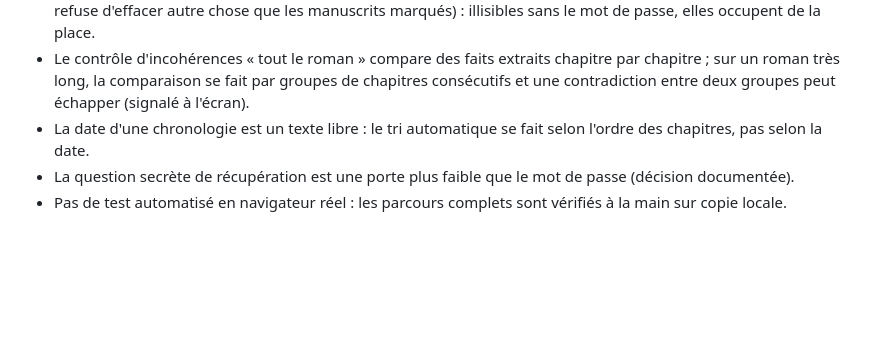
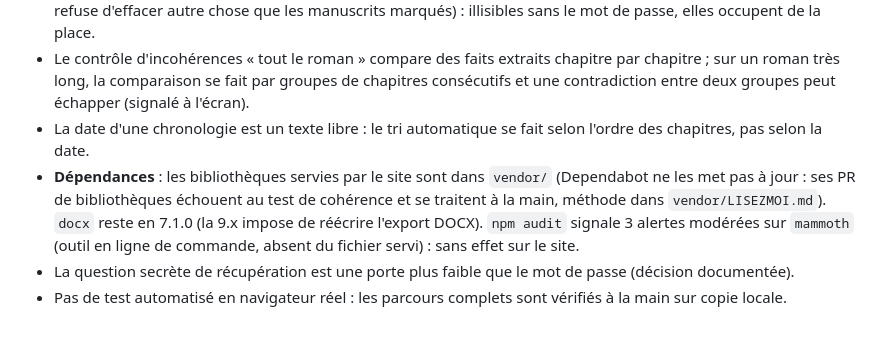
Before and after one commit to ElMinouh/plume-epique, a Markdown page: README.md, the part around the change. Drawn GitHub-style; blank space fills up the shorter version.

Commit message:
Documentation : dependances (README, bilan audit 1), PR docx fermee
Co-Authored-By: Claude Sonnet 5.5 <noreply@anthropic.com>

```diff
--- a/README.md
+++ b/README.md
@@ -130,5 +130,6 @@ foyer, etc.) : `docs/DECISIONS.md`.
 - Le contrôle d'incohérences « tout le roman » compare des faits extraits chapitre par chapitre ; sur un roman très long, la
   comparaison se fait par groupes de chapitres consécutifs et une contradiction entre deux groupes peut échapper (signalé à l'écran).
 - La date d'une chronologie est un texte libre : le tri automatique se fait selon l'ordre des chapitres, pas selon la date.
+- **Dépendances** : les bibliothèques servies par le site sont dans `vendor/` (Dependabot ne les met pas à jour : ses PR de bibliothèques échouent au test de cohérence et se traitent à la main, méthode dans `vendor/LISEZMOI.md`). `docx` reste en 7.1.0 (la 9.x impose de réécrire l'export DOCX). `npm audit` signale 3 alertes modérées sur `mammoth` (outil en ligne de commande, absent du fichier servi) : sans effet sur le site.
 - La question secrète de récupération est une porte plus faible que le mot de passe (décision documentée).
 - Pas de test automatisé en navigateur réel : les parcours complets sont vérifiés à la main sur copie locale.
```
Also changed, not shown: docs/BILAN-AUDIT-01.md (+1 -1 lines).
